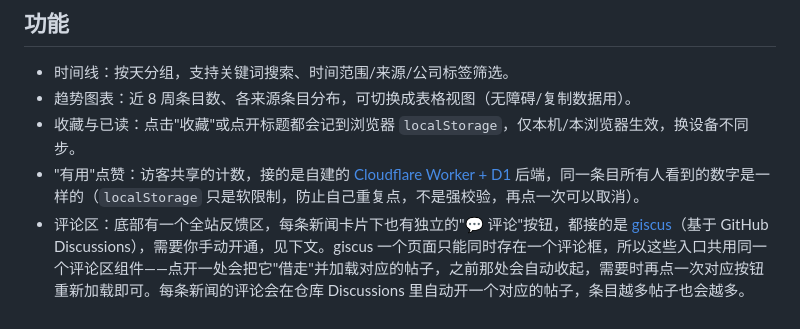
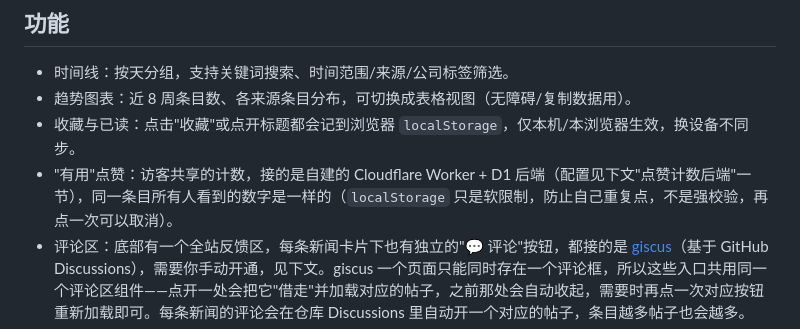
Before and after one commit to roboherald/embodied-ai-chronicle, a Markdown page: README.md, the part around the change. GitHub-like rendering.

Commit message:
fix: README 链接改成纯文本，避免中文全角括号标题生成的锚点跟手写锚点不一致

```diff
--- a/README.md
+++ b/README.md
@@ -37,7 +37,7 @@ cd site && python3 -m http.server 8000   # 然后浏览器打开 http://localhos
 - 时间线：按天分组，支持关键词搜索、时间范围/来源/公司标签筛选。
 - 趋势图表：近 8 周条目数、各来源条目分布，可切换成表格视图（无障碍/复制数据用）。
 - 收藏与已读：点击"收藏"或点开标题都会记到浏览器 `localStorage`，仅本机/本浏览器生效，换设备不同步。
-- "有用"点赞：访客共享的计数，接的是自建的 [Cloudflare Worker + D1](#点赞计数后端-cloudflare-workers--d1) 后端，同一条目所有人看到的数字是一样的（`localStorage` 只是软限制，防止自己重复点，不是强校验，再点一次可以取消）。
+- "有用"点赞：访客共享的计数，接的是自建的 Cloudflare Worker + D1 后端（配置见下文"点赞计数后端"一节），同一条目所有人看到的数字是一样的（`localStorage` 只是软限制，防止自己重复点，不是强校验，再点一次可以取消）。
 - 评论区：底部有一个全站反馈区，每条新闻卡片下也有独立的"💬 评论"按钮，都接的是 [giscus](https://giscus.app/)（基于 GitHub Discussions），需要你手动开通，见下文。giscus 一个页面只能同时存在一个评论框，所以这些入口共用同一个评论区组件——点开一处会把它"借走"并加载对应的帖子，之前那处会自动收起，需要时再点一次对应按钮重新加载即可。每条新闻的评论会在仓库 Discussions 里自动开一个对应的帖子，条目越多帖子也会越多。
 - 飞书推送：每次抓到新内容会给配置好的飞书机器人发一条摘要，需要你手动配置 webhook，见下文。
 - 本周热点榜：按点赞数取本周 Top 10，全是 0 赞的时候会显示提示文案而不是空白。
```
